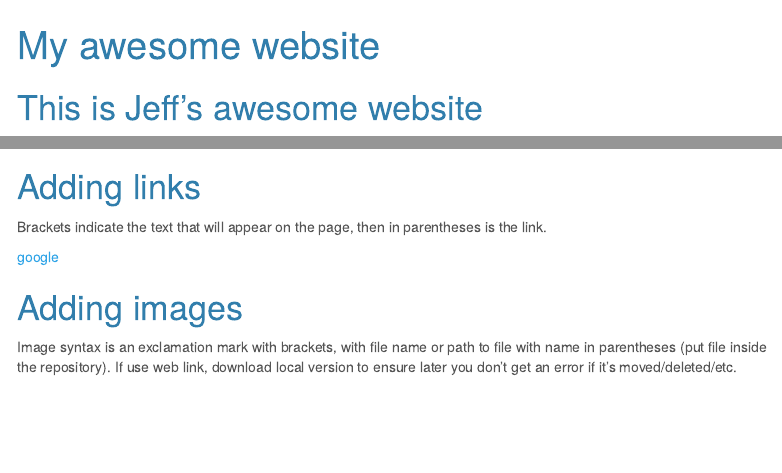
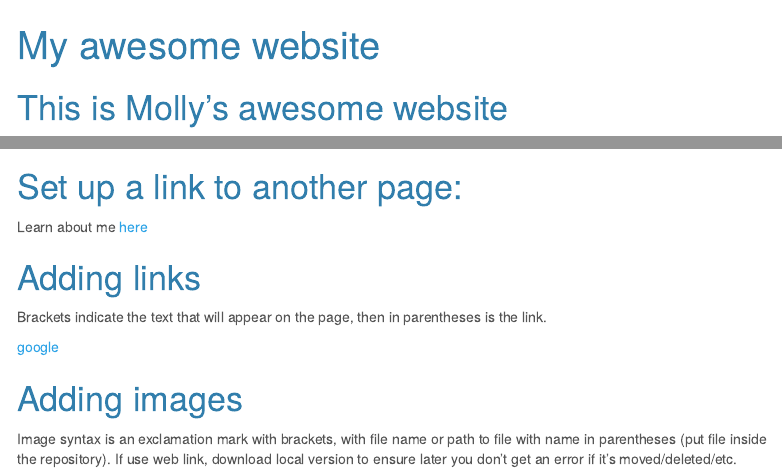
Before and after one commit to mmartorella/mmartorella.github.io, an R Markdown document (index.Rmd): the page in a window 1100 px wide, from its top, and a second part further down, joined at a grey line. Rendered offline with R 4.5, knitr and Pandoc, with nearby package versions; menus at the side of the page are left out.

Commit message:
added link to new page.

```diff
--- a/index.Rmd
+++ b/index.Rmd
@@ -7,9 +7,14 @@ output:
     theme: cerulean
 ---
 
-# This is Jeff's awesome website
+# This is Molly's awesome website
 
 ![](https://media.giphy.com/media/drXGoW1iudhKw/giphy.gif)
+
+
+# Set up a link to another page:
+
+Learn about me [here](about.html)
 
 # Adding links
 
```
